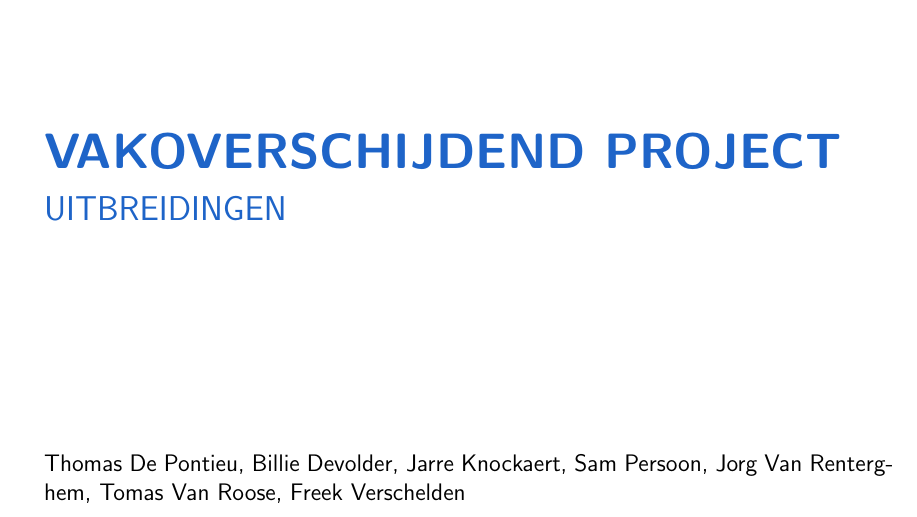
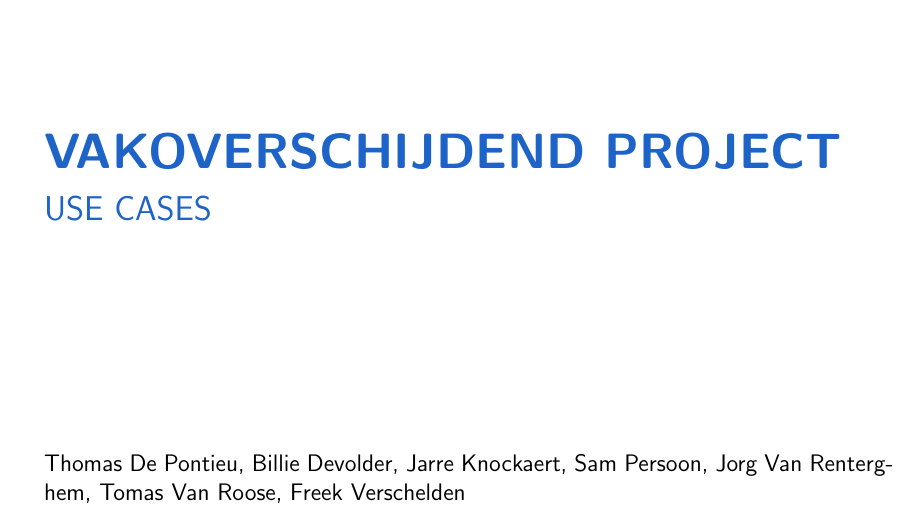
Before and after one commit to jorg-vr/VOP, a LaTeX document (data/documentation/milestone1/usecases_src/voorblad.tex): part of page 1 of 2, cut so that both start at the same text. Compiled offline with pdfLaTeX.

Commit message:
Add usecases front page

```diff
--- a/data/documentation/milestone1/usecases_src/voorblad.tex
+++ b/data/documentation/milestone1/usecases_src/voorblad.tex
@@ -5,7 +5,7 @@
 \begin{document}
 
 \title{VAKOVERSCHIJDEND PROJECT}
-\subtitle{UITBREIDINGEN\\}
+\subtitle{USE CASES\\}
 \author{Thomas De Pontieu, Billie Devolder, Jarre Knockaert, Sam Persoon, Jorg Van Renterghem, Tomas Van Roose, Freek Verschelden}
 \maketitle
 
```
Also changed, not shown: data/documentation/milestone1/usecases_src/usecases.tex (+1 -1 lines), data/documentation/milestone1/domeinmodel.pdf (deleted), data/documentation/milestone1/usecases.pdf (deleted), data/documentation/milestone1/usecases_src/usecases.pdf (added), data/documentation/milestone1/usecases_src/voorblad.pdf (added).
